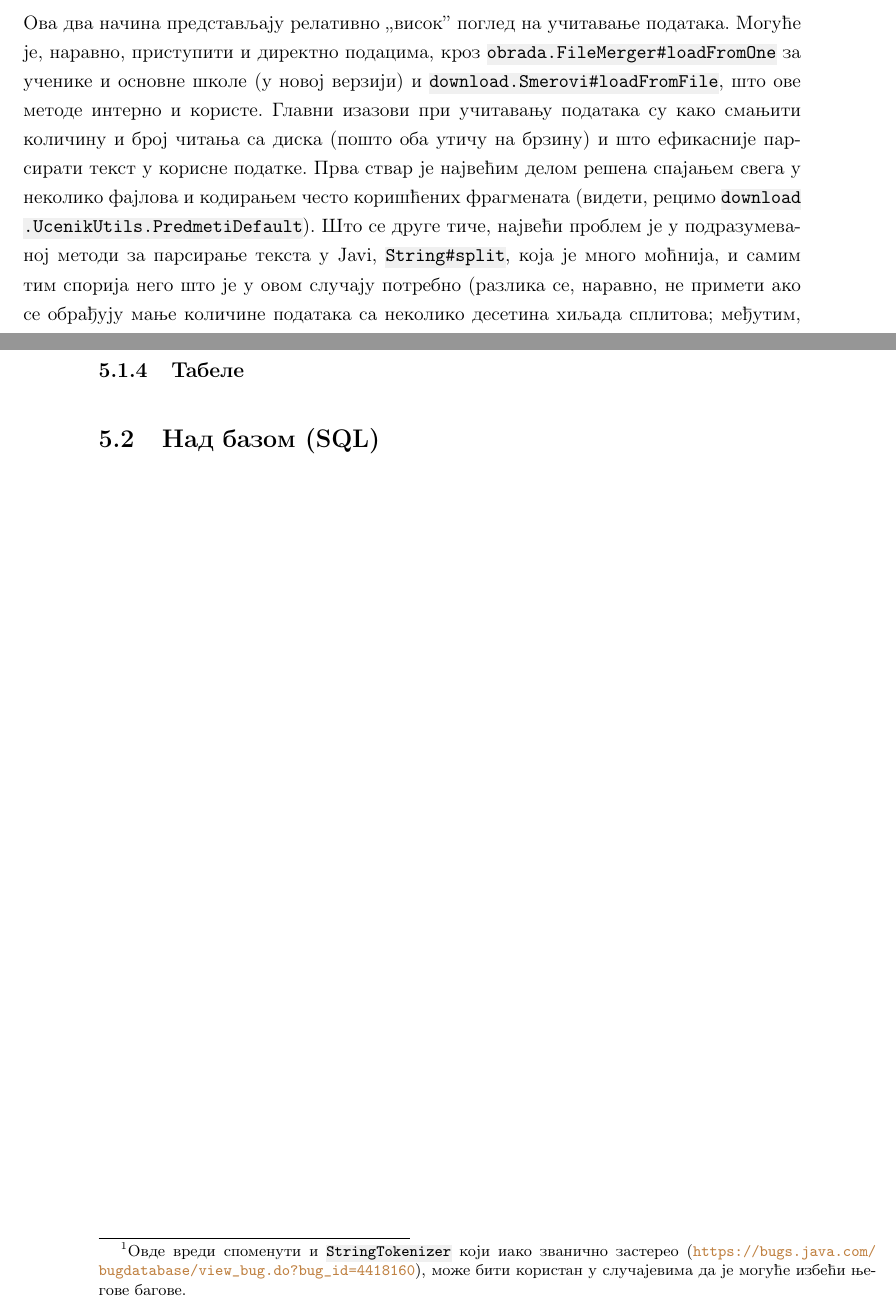
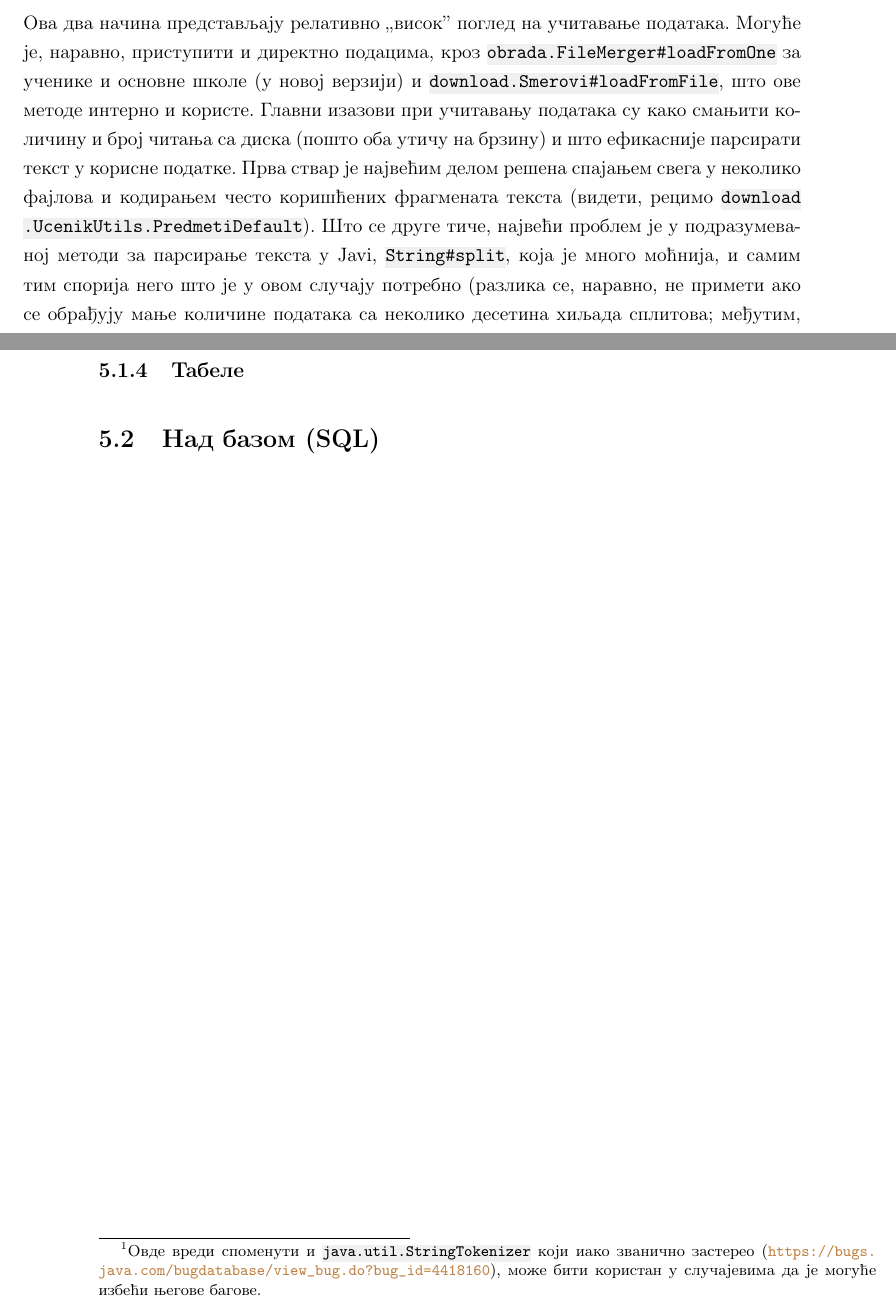
Before and after one commit to luka-j/maturski, a LaTeX thesis (Thesis.tex, which reads Chapters/Chapter5.tex): two parts of pages 31 and 32 of 39, joined at a grey line, cut so that both start at the same text. Compiled offline with pdfLaTeX.

Commit message:
Minor edits

```diff
--- a/Chapters/Chapter5.tex
+++ b/Chapters/Chapter5.tex
@@ -18,7 +18,7 @@
 
 Како су омотачи за податке другачији, тако су и методе за њихово учитавање различити. За генерације 2015. и 2016, постоји \code{obrada.UceniciGroupBuilder} који омогућава нешто грануларнију контролу ученика који ће бити учитани, али очекивање је да ће се за учитавање података углавном користити \code{obrada\allowbreak.UceniciGroup\allowbreak\#svi} статичка метода. Излаз ове методе је \code{UceniciGroup}, што је суштински \code{HashSet<UcenikWrapper>}, проширен са неколико корисних метода. За податке из 2017. године, користи се \code{obrada2017\allowbreak.UceniciBase\allowbreak\#load}.
 
-Ова два начина представљају релативно \enquote{висок} поглед на учитавање података. Могуће је, наравно, приступити и директно подацима, кроз \code{obrada.FileMerger\#loadFromOne} за ученике и основне школе (у новој верзији) и \code{download.Smerovi\#loadFromFile}, што ове методе интерно и користе. Главни изазови при учитавању података су како смањити количину и број читања са диска (пошто оба утичу на брзину) и што ефикасније парсирати текст у корисне податке. Прва ствар је највећим делом решена спајањем свега у неколико фајлова и кодирањем често коришћених фрагмената (видети, рецимо \code{download\allowbreak.UcenikUtils\allowbreak.PredmetiDefault}). Што се друге тиче, највећи проблем је у подразумеваној методи за парсирање текста у Javi, \code{String\#split}, која је много моћнија, и самим тим спорија него што је у овом случају потребно (разлика се, наравно, не примети ако се обрађују мање количине података са неколико десетина хиљада сплитова; међутим, постаје приметна како овај број превазилази милионе). \footnote{Овде вреди споменути и \code{StringTokenizer} који иако званично застерео (\url{https://bugs.java.com/bugdatabase/view_bug.do?bug_id=4418160}), може бити користан у случајевима да је могуће избећи његове багове.} Стога је било неопходно развити мали токенизер у класи \code{utils\allowbreak.StringTokenizer} који се екстензивно употребљава унутар омотача и у овом контексту га треба користити пре него уграђене методе.
+Ова два начина представљају релативно \enquote{висок} поглед на учитавање података. Могуће је, наравно, приступити и директно подацима, кроз \code{obrada.FileMerger\#loadFromOne} за ученике и основне школе (у новој верзији) и \code{download.Smerovi\#loadFromFile}, што ове методе интерно и користе. Главни изазови при учитавању података су како смањити количину и број читања са диска (пошто оба утичу на брзину) и што ефикасније парсирати текст у корисне податке. Прва ствар је највећим делом решена спајањем свега у неколико фајлова и кодирањем често коришћених фрагмената текста (видети, рецимо \code{download\allowbreak.UcenikUtils\allowbreak.PredmetiDefault}). Што се друге тиче, највећи проблем је у подразумеваној методи за парсирање текста у Javi, \code{String\#split}, која је много моћнија, и самим тим спорија него што је у овом случају потребно (разлика се, наравно, не примети ако се обрађују мање количине података са неколико десетина хиљада сплитова; међутим, постаје приметна како овај број превазилази милионе). \footnote{Овде вреди споменути и \code{java.util.StringTokenizer} који иако званично застерео (\url{https://bugs.java.com/bugdatabase/view_bug.do?bug_id=4418160}), може бити користан у случајевима да је могуће избећи његове багове.} Стога је било неопходно развити мали токенизер у класи \code{utils\allowbreak.StringTokenizer} који се екстензивно употребљава унутар омотача и у овом контексту га треба користити пре него уграђене методе.
 
 \subsection{Основни примери обраде}
 
```
Also changed, not shown: Thesis.pdf.
